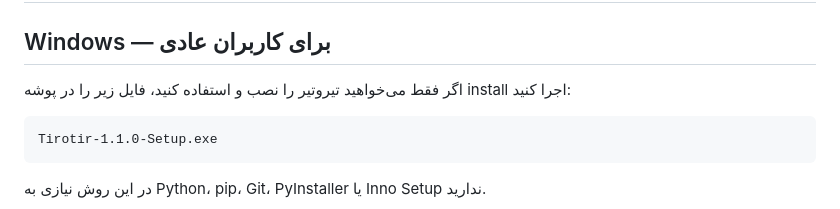
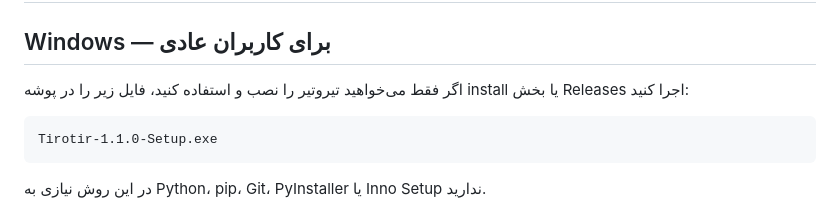
Before and after one commit to worker2025/tirotir, a Markdown page: README.md, the part around the change. Drawn GitHub-style.

Commit message:
Clarify installation instructions for Windows
Updated installation instructions for Windows users to include the Releases section.

````diff
--- a/README.md
+++ b/README.md
@@ -40,7 +40,7 @@
 
 ## Windows — برای کاربران عادی
 
-اگر فقط می‌خواهید تیروتیر را نصب و استفاده کنید، فایل زیر را در پوشه install اجرا کنید:
+اگر فقط می‌خواهید تیروتیر را نصب و استفاده کنید، فایل زیر را در پوشه install یا بخش Releases اجرا کنید:
 
 ```text
 Tirotir-1.1.0-Setup.exe
````
